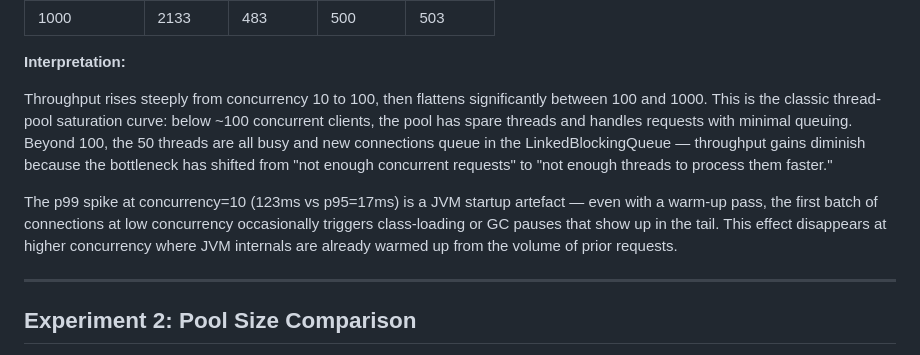
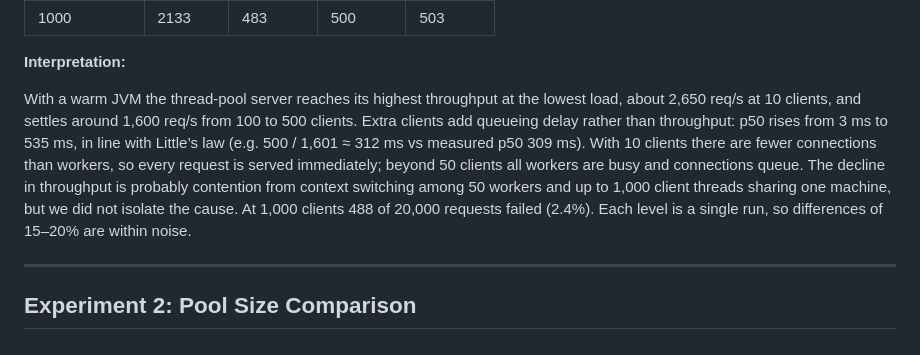
Before and after one commit to KernelKaustav/HTTP-1.1-and-PROXY-CACHING, a Markdown page: docs/benchmark-analysis.md, the part around the change. Rendered like a GitHub page.

Commit message:
Update benchmark analysis interpretation
Revised the interpretation section to clarify throughput behavior and JVM effects.

```diff
--- a/docs/benchmark-analysis.md
+++ b/docs/benchmark-analysis.md
@@ -28,20 +28,7 @@ before timing begins. Server serving static files via StaticFileHandler.
 
 **Interpretation:**
 
-Throughput rises steeply from concurrency 10 to 100, then flattens
-significantly between 100 and 1000. This is the classic thread-pool
-saturation curve: below ~100 concurrent clients, the pool has spare
-threads and handles requests with minimal queuing. Beyond 100, the 50
-threads are all busy and new connections queue in the LinkedBlockingQueue
-— throughput gains diminish because the bottleneck has shifted from
-"not enough concurrent requests" to "not enough threads to process them
-faster."
-
-The p99 spike at concurrency=10 (123ms vs p95=17ms) is a JVM startup
-artefact — even with a warm-up pass, the first batch of connections at
-low concurrency occasionally triggers class-loading or GC pauses that
-show up in the tail. This effect disappears at higher concurrency where
-JVM internals are already warmed up from the volume of prior requests.
+With a warm JVM the thread-pool server reaches its highest throughput at the lowest load, about 2,650 req/s at 10 clients, and settles around 1,600 req/s from 100 to 500 clients. Extra clients add queueing delay rather than throughput: p50 rises from 3 ms to 535 ms, in line with Little’s law (e.g. 500 / 1,601 ≈ 312 ms vs measured p50 309 ms). With 10 clients there are fewer connections than workers, so every request is served immediately; beyond 50 clients all workers are busy and connections queue. The decline in throughput is probably contention from context switching among 50 workers and up to 1,000 client threads sharing one machine, but we did not isolate the cause. At 1,000 clients 488 of 20,000 requests failed (2.4%). Each level is a single run, so differences of 15–20% are within noise.
 
 ---
 
```
